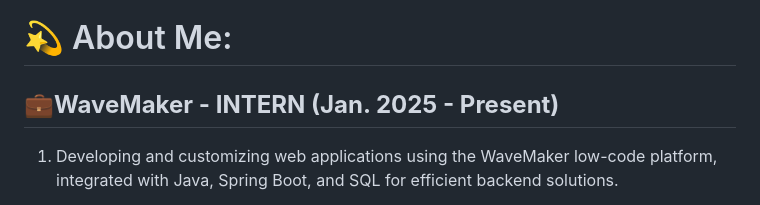
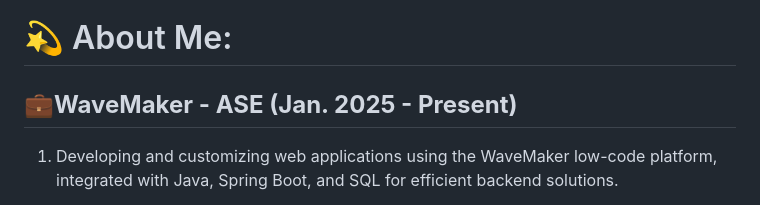
Before and after one commit to Ragulakarthik/Ragulakarthik, a Markdown page: README.md, the part around the change. Rendered like a GitHub page.

```diff
--- a/README.md
+++ b/README.md
@@ -1,6 +1,6 @@
 # 💫 About Me:
 
-## **💼WaveMaker - INTERN (Jan. 2025 - Present)**
+## **💼WaveMaker - ASE (Jan. 2025 - Present)**
 
 1. Developing and customizing web applications using the WaveMaker low-code platform, integrated with Java, Spring Boot, and SQL for efficient backend solutions.
 
```
